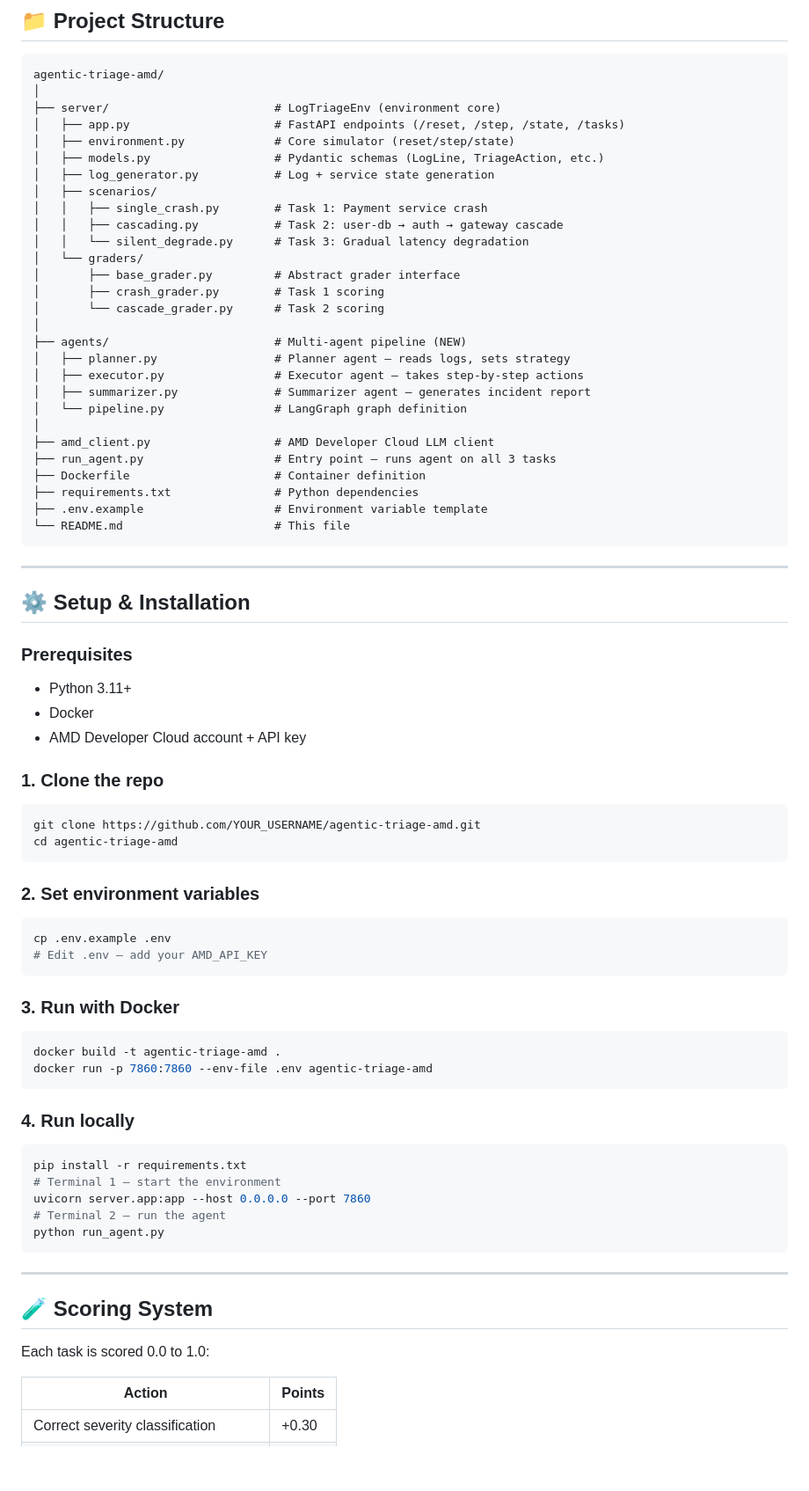
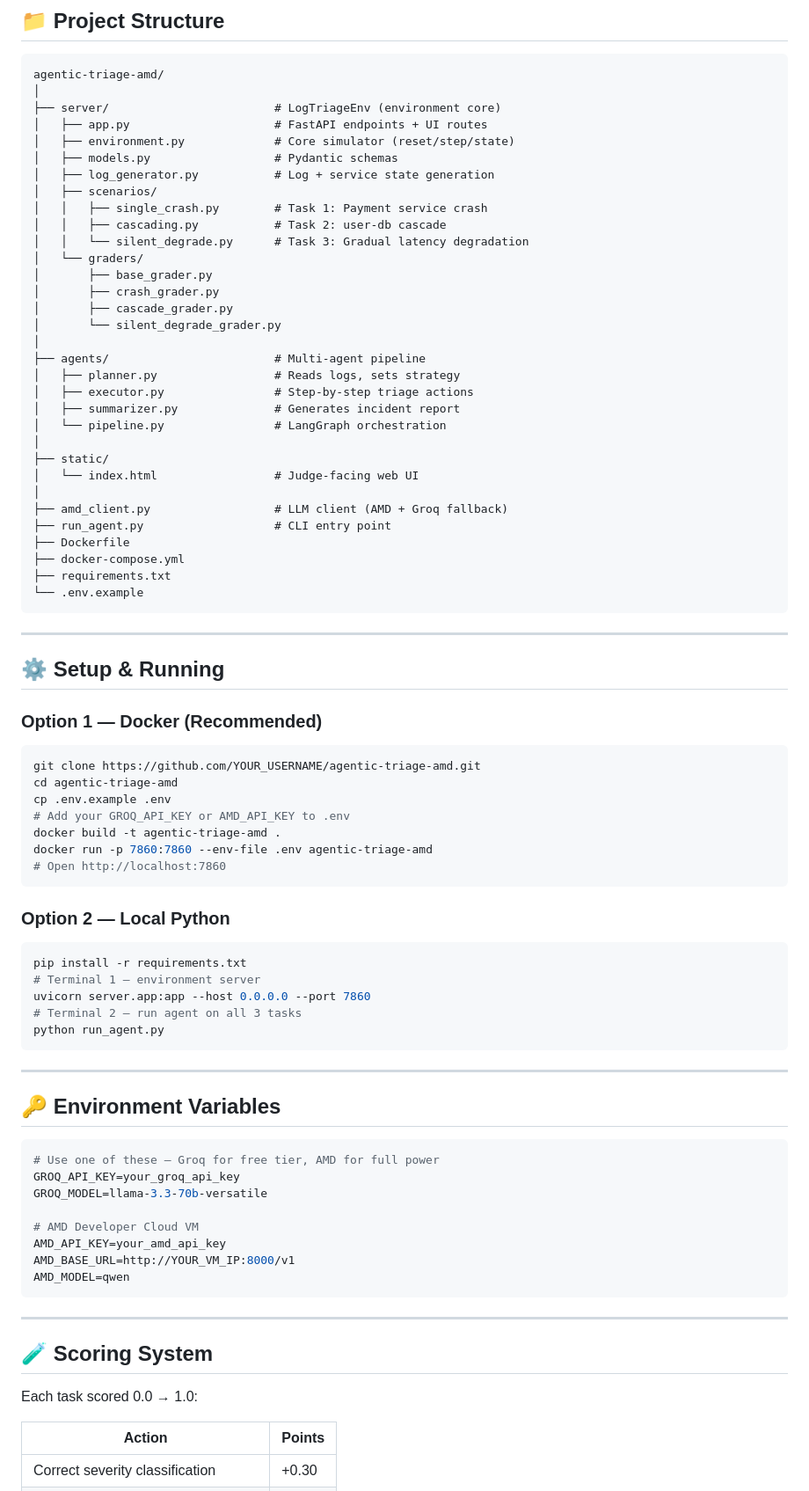
Before and after one commit to rohitdecodes/agentic-triage-amd, a Markdown page: README.md, the part around one of its changes. Shown at 88% size. GitHub-like rendering; blank space fills up the shorter version.

Commit message:
Updated README with metadata

````diff
--- a/README.md
+++ b/README.md
@@ -106,74 +118,83 @@ All agents run on **AMD Developer Cloud hosted LLMs** (Mistral/Llama) via their
 agentic-triage-amd/
 │
 ├── server/                        # LogTriageEnv (environment core)
-│   ├── app.py                     # FastAPI endpoints (/reset, /step, /state, /tasks)
+│   ├── app.py                     # FastAPI endpoints + UI routes
 │   ├── environment.py             # Core simulator (reset/step/state)
-│   ├── models.py                  # Pydantic schemas (LogLine, TriageAction, etc.)
+│   ├── models.py                  # Pydantic schemas
 │   ├── log_generator.py           # Log + service state generation
 │   ├── scenarios/
 │   │   ├── single_crash.py        # Task 1: Payment service crash
-│   │   ├── cascading.py           # Task 2: user-db → auth → gateway cascade
+│   │   ├── cascading.py           # Task 2: user-db cascade
 │   │   └── silent_degrade.py      # Task 3: Gradual latency degradation
 │   └── graders/
-│       ├── base_grader.py         # Abstract grader interface
-│       ├── crash_grader.py        # Task 1 scoring
-│       └── cascade_grader.py      # Task 2 scoring
+│       ├── base_grader.py
+│       ├── crash_grader.py
+│       ├── cascade_grader.py
+│       └── silent_degrade_grader.py
 │
-├── agents/                        # Multi-agent pipeline (NEW)
-│   ├── planner.py                 # Planner agent — reads logs, sets strategy
-│   ├── executor.py                # Executor agent — takes step-by-step actions
-│   ├── summarizer.py              # Summarizer agent — generates incident report
-│   └── pipeline.py                # LangGraph graph definition
+├── agents/                        # Multi-agent pipeline
+│   ├── planner.py                 # Reads logs, sets strategy
+│   ├── executor.py                # Step-by-step triage actions
+│   ├── summarizer.py              # Generates incident report
+│   └── pipeline.py                # LangGraph orchestration
 │
-├── amd_client.py                  # AMD Developer Cloud LLM client
-├── run_agent.py                   # Entry point — runs agent on all 3 tasks
-├── Dockerfile                     # Container definition
-├── requirements.txt               # Python dependencies
-├── .env.example                   # Environment variable template
-└── README.md                      # This file
+├── static/
+│   └── index.html                 # Judge-facing web UI
+│
+├── amd_client.py                  # LLM client (AMD + Groq fallback)
+├── run_agent.py                   # CLI entry point
+├── Dockerfile
+├── docker-compose.yml
+├── requirements.txt
+└── .env.example
 ```
 
 ---
 
-## ⚙️ Setup & Installation
+## ⚙️ Setup & Running
 
-### Prerequisites
-- Python 3.11+
-- Docker
-- AMD Developer Cloud account + API key
+### Option 1 — Docker (Recommended)
 
-### 1. Clone the repo
 ```bash
 git clone https://github.com/YOUR_USERNAME/agentic-triage-amd.git
 cd agentic-triage-amd
+cp .env.example .env
+# Add your GROQ_API_KEY or AMD_API_KEY to .env
+docker build -t agentic-triage-amd .
+docker run -p 7860:7860 --env-file .env agentic-triage-amd
+# Open http://localhost:7860
 ```
 
-### 2. Set environment variables
+### Option 2 — Local Python
+
 ```bash
-cp .env.example .env
-# Edit .env — add your AMD_API_KEY
+pip install -r requirements.txt
+# Terminal 1 — environment server
+uvicorn server.app:app --host 0.0.0.0 --port 7860
+# Terminal 2 — run agent on all 3 tasks
+python run_agent.py
 ```
 
-### 3. Run with Docker
-```bash
-docker build -t agentic-triage-amd .
-docker run -p 7860:7860 --env-file .env agentic-triage-amd
-```
+---
 
-### 4. Run locally
-```bash
-pip install -r requirements.txt
-# Terminal 1 — start the environment
-uvicorn server.app:app --host 0.0.0.0 --port 7860
-# Terminal 2 — run the agent
-python run_agent.py
+## 🔑 Environment Variables
+
+```env
+# Use one of these — Groq for free tier, AMD for full power
+GROQ_API_KEY=your_groq_api_key
+GROQ_MODEL=llama-3.3-70b-versatile
+
+# AMD Developer Cloud VM
+AMD_API_KEY=your_amd_api_key
+AMD_BASE_URL=http://YOUR_VM_IP:8000/v1
+AMD_MODEL=qwen
 ```
 
 ---
 
 ## 🧪 Scoring System
 
-Each task is scored 0.0 to 1.0:
+Each task scored 0.0 → 1.0:
 
 | Action | Points |
 |---|---|
````
Also changed, not shown: other parts of README.md (+25 -46 lines).
